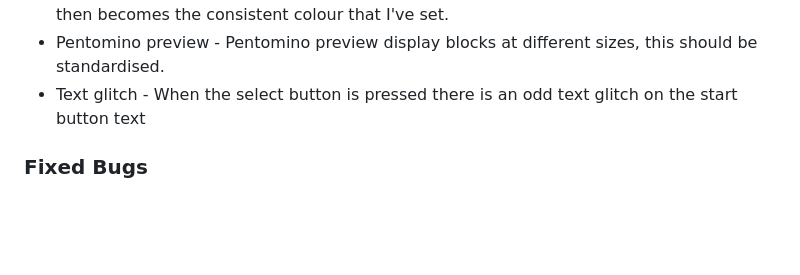
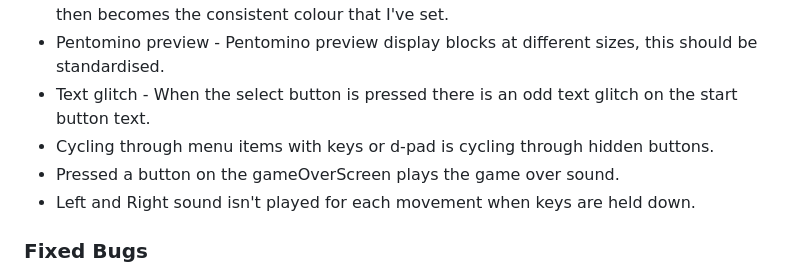
Before and after one commit to CharlieMcGoldrick/ci-ms2-pentifall, a Markdown page: README.md, the part around the change. Drawn GitHub-style; folded sections open; blank space fills up the shorter version.

Commit message:
Docs: add to known bugs

```diff
--- a/README.md
+++ b/README.md
@@ -244,7 +244,10 @@ For accurately capturing the colors of the physical Game Boy, I used the [Eye Dr
 - Unitended game over state - You can move a pentomino to the side of the board before it's showing and 'hook' it on one of the edges.
 - Pentomino ghost consistency - Pentomino ghost is a lighter colour for 1 game step and then becomes the consistent colour that I've set.
 - Pentomino preview - Pentomino preview display blocks at different sizes, this should be standardised.
-- Text glitch - When the select button is pressed there is an odd text glitch on the start button text
+- Text glitch - When the select button is pressed there is an odd text glitch on the start button text.
+- Cycling through menu items with keys or d-pad is cycling through hidden buttons.
+- Pressed a button on the gameOverScreen plays the game over sound.
+- Left and Right sound isn't played for each movement when keys are held down.
 
 <h3>Fixed Bugs</h3>
 
```
